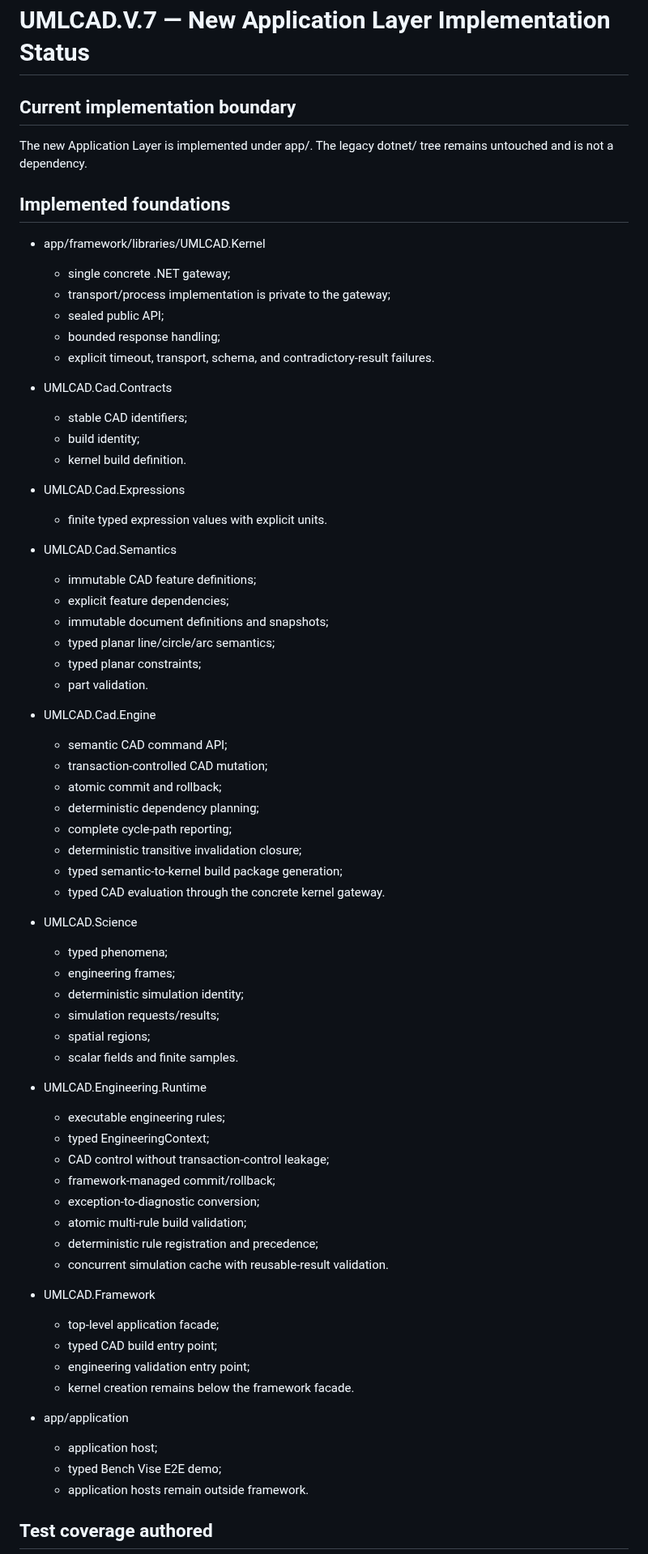
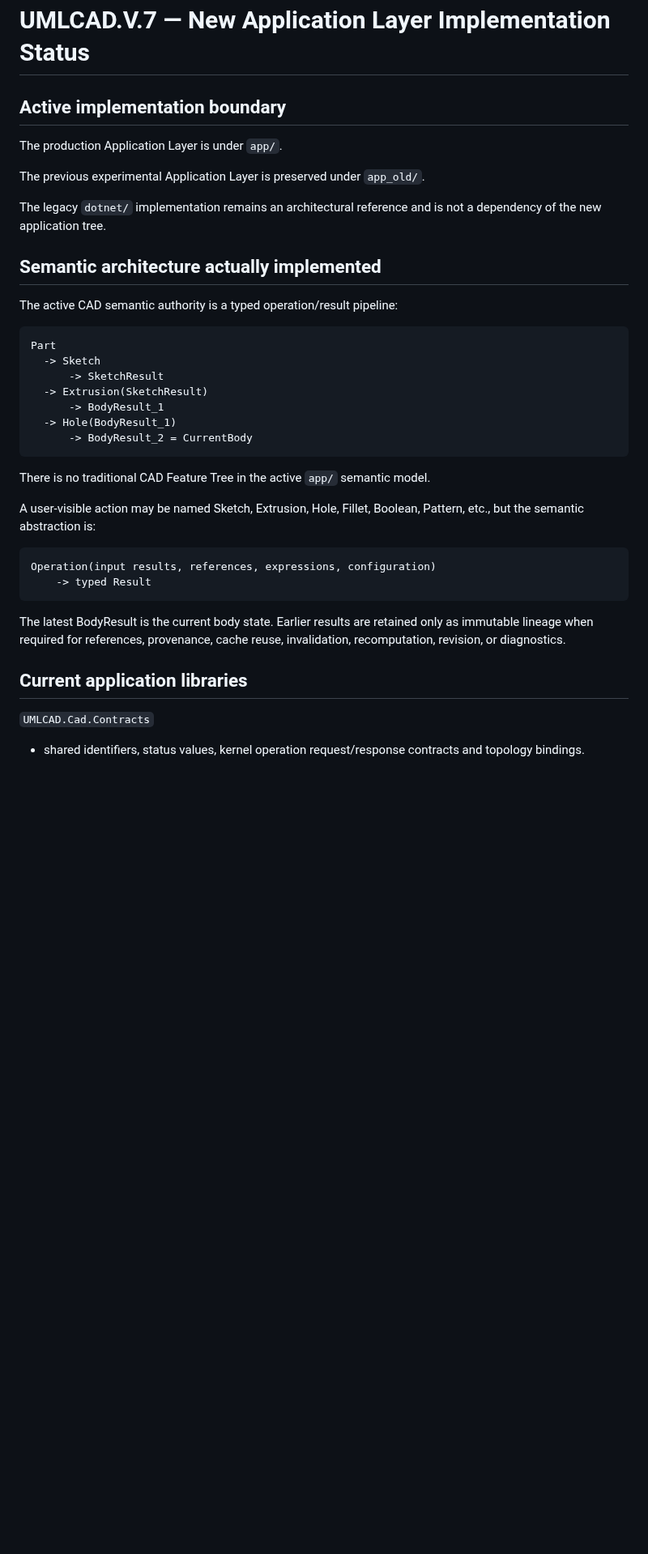
Before and after one commit to shennagyp-netizen/UMLCAD.V.7, a Markdown page: docs/fw/APP_LAYER_IMPLEMENTATION_STATUS.md, the part around one of its changes. Shown at 81% size. Drawn GitHub-style; blank space fills up the shorter version.

Commit message:
docs: synchronize application layer implementation status

````diff
--- a/docs/fw/APP_LAYER_IMPLEMENTATION_STATUS.md
+++ b/docs/fw/APP_LAYER_IMPLEMENTATION_STATUS.md
@@ -1,72 +1,40 @@
 # UMLCAD.V.7 — New Application Layer Implementation Status
 
-## Current implementation boundary
+## Active implementation boundary
 
-The new Application Layer is implemented under app/. The legacy dotnet/ tree remains untouched and is not a dependency.
+The production Application Layer is under `app/`.
 
-## Implemented foundations
+The previous experimental Application Layer is preserved under `app_old/`.
 
-- app/framework/libraries/UMLCAD.Kernel
-  - single concrete .NET gateway;
-  - transport/process implementation is private to the gateway;
-  - sealed public API;
-  - bounded response handling;
-  - explicit timeout, transport, schema, and contradictory-result failures.
+The legacy `dotnet/` implementation remains an architectural reference and is not a dependency of the new application tree.
 
-- UMLCAD.Cad.Contracts
-  - stable CAD identifiers;
-  - build identity;
-  - kernel build definition.
+## Semantic architecture actually implemented
 
-- UMLCAD.Cad.Expressions
-  - finite typed expression values with explicit units.
+The active CAD semantic authority is a typed operation/result pipeline:
 
-- UMLCAD.Cad.Semantics
-  - immutable CAD feature definitions;
-  - explicit feature dependencies;
-  - immutable document definitions and snapshots;
-  - typed planar line/circle/arc semantics;
-  - typed planar constraints;
-  - part validation.
+```
+Part
+  -> Sketch
+      -> SketchResult
+  -> Extrusion(SketchResult)
+      -> BodyResult_1
+  -> Hole(BodyResult_1)
+      -> BodyResult_2 = CurrentBody
+```
 
-- UMLCAD.Cad.Engine
-  - semantic CAD command API;
-  - transaction-controlled CAD mutation;
-  - atomic commit and rollback;
-  - deterministic dependency planning;
-  - complete cycle-path reporting;
-  - deterministic transitive invalidation closure;
-  - typed semantic-to-kernel build package generation;
-  - typed CAD evaluation through the concrete kernel gateway.
+There is no traditional CAD Feature Tree in the active `app/` semantic model.
 
-- UMLCAD.Science
-  - typed phenomena;
-  - engineering frames;
-  - deterministic simulation identity;
-  - simulation requests/results;
-  - spatial regions;
-  - scalar fields and finite samples.
+A user-visible action may be named Sketch, Extrusion, Hole, Fillet, Boolean, Pattern, etc., but the semantic abstraction is:
 
-- UMLCAD.Engineering.Runtime
-  - executable engineering rules;
-  - typed EngineeringContext;
-  - CAD control without transaction-control leakage;
-  - framework-managed commit/rollback;
-  - exception-to-diagnostic conversion;
-  - atomic multi-rule build validation;
-  - deterministic rule registration and precedence;
-  - concurrent simulation cache with reusable-result validation.
+```
+Operation(input results, references, expressions, configuration)
+    -> typed Result
+```
 
-- UMLCAD.Framework
-  - top-level application facade;
-  - typed CAD build entry point;
-  - engineering validation entry point;
-  - kernel creation remains below the framework facade.
+The latest BodyResult is the current body state. Earlier results are retained only as immutable lineage when required for references, provenance, cache reuse, invalidation, recomputation, revision, or diagnostics.
 
-- app/application
-  - application host;
-  - typed Bench Vise E2E demo;
-  - application hosts remain outside framework.
+## Current application libraries
 
-## Test coverage authored
+`UMLCAD.Cad.Contracts`
+- shared identifiers, status values, kernel operation request/response contracts and topology bindings.
 
````
Also changed, not shown: other parts of docs/fw/APP_LAYER_IMPLEMENTATION_STATUS.md (+62 -49 lines).
